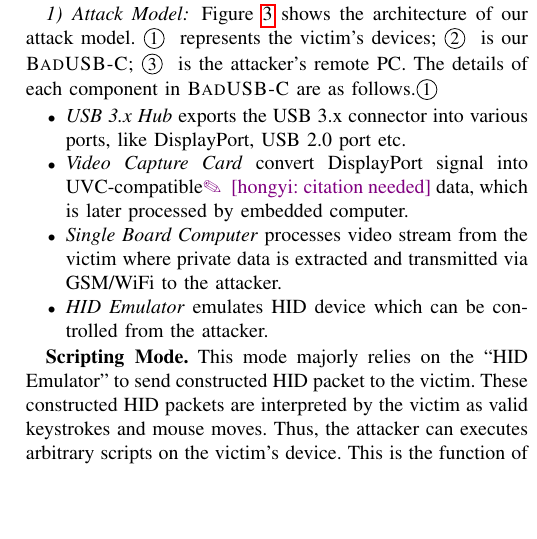
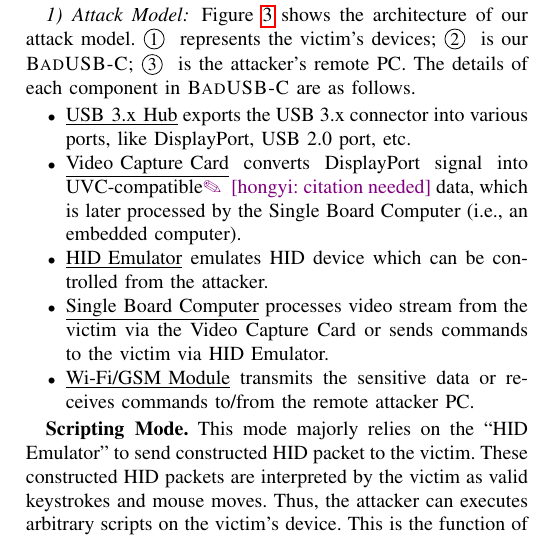
Before and after one commit to jwnhy/WOOT-BadUSB-C, a LaTeX paper (WOOT/BadUSBC.tex, which reads WOOT/Files/badusb.tex): part of one column of page 5 of 11, cut so that both start at the same text, the shorter picture padded with empty space. Compiled offline with pdfLaTeX; a missing font is replaced by an installed copy or a similar font; a LaTeX package or settings file that is missing is left out.

Commit message:
more, not done.

```diff
--- a/WOOT/Files/badusb.tex
+++ b/WOOT/Files/badusb.tex
@@ -68,7 +68,7 @@
 \subsubsection{Attack Model}
 
 
-Figure~\ref{fig:attack_model} shows the architecture of our attack model. \mycircled{1} represents the victim's devices; \mycircled{2} is our \tool; \mycircled{3} is the attacker's remote PC. The details of each component in \tool are as follows.\mycircled{1}
+Figure~\ref{fig:attack_model} shows the architecture of our attack model. \mycircled{1} represents the victim's devices; \mycircled{2} is our \tool; \mycircled{3} is the attacker's remote PC. The details of each component in \tool are as follows.
 
 %\fengwei{We need to
 %explain the figure. What are the boxes? Where is victim? Where is the attacker?
@@ -76,10 +76,17 @@
 %We might also consider to explain this in the Figure caption.}
 
 \begin{itemize}
-	\item\textit{USB 3.x Hub} exports the USB 3.x connector into various ports, like DisplayPort, USB 2.0 port etc.
-	\item\textit{Video Capture Card} convert DisplayPort signal into UVC-compatible\hongyi{citation needed} data, which is later processed by embedded computer.
-	\item\textit{Single Board Computer} processes video stream from the victim where private data is extracted and transmitted via GSM/WiFi to the attacker.
-	\item\textit{HID Emulator} emulates HID device which can be controlled from the attacker.
+
+	\item\underline{USB 3.x Hub} exports the USB 3.x connector into various ports, like DisplayPort, USB 2.0 port, etc.
+
+	\item\underline{Video Capture Card} converts DisplayPort signal into UVC-compatible\hongyi{citation needed} data, which is later processed by the Single Board Computer (i.e., an embedded computer).
+
+	\item\underline{HID Emulator} emulates HID device which can be controlled from the attacker.
+
+	\item\underline{Single Board Computer} processes video stream from the victim via the Video Capture Card or sends commands to the victim via HID Emulator.
+
+	\item\underline{Wi-Fi/GSM Module} transmits the sensitive data or receives commands to/from the remote attacker PC.
+
 \end{itemize}
 
 
```
